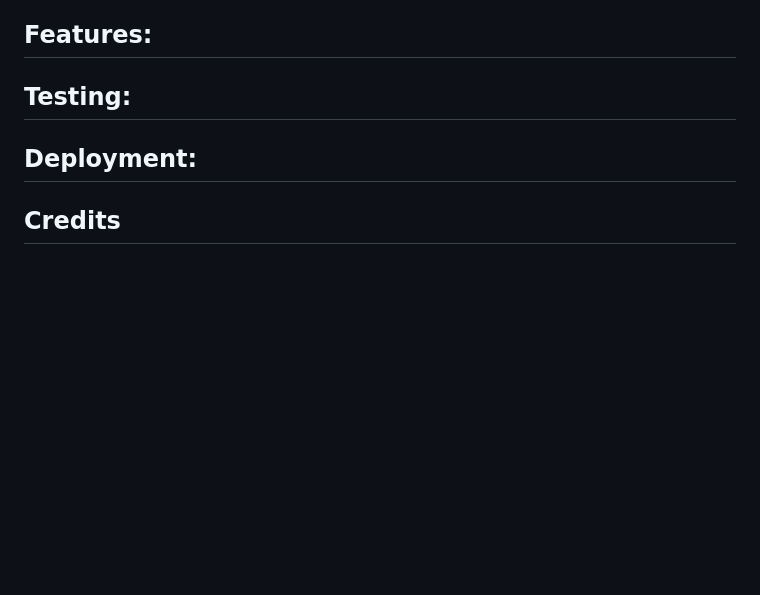
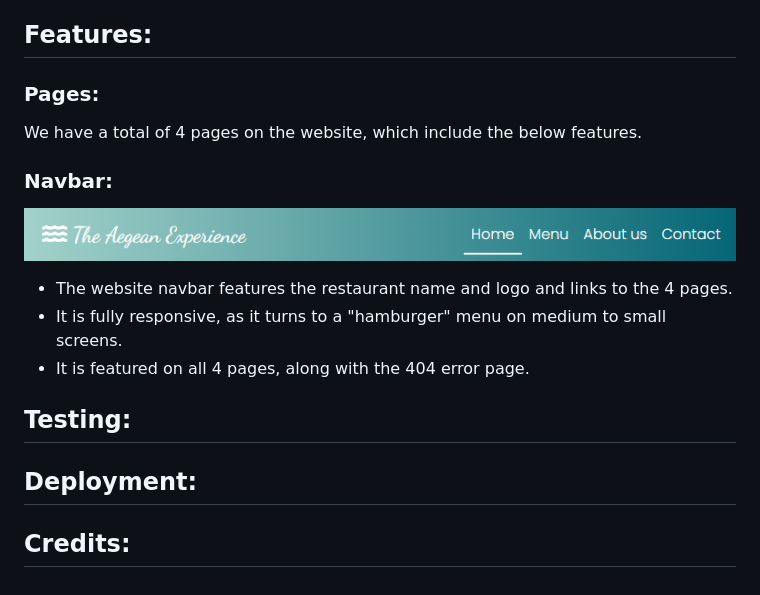
Before and after one commit to AlexGCbn/CI_PP1_AEGEAN_EXPERIENCE, a Markdown page: README.md, the part around the change. Drawn GitHub-style; pictures changed too: docs/images/navbar.PNG; blank space fills up the shorter version.

Commit message:
Add more navbar feature descriptions in README file

```diff
--- a/README.md
+++ b/README.md
@@ -40,6 +40,15 @@ The Aegean Experience is a website that intends to provide users with the approp
 
 ## Features:
 
+### Pages:
+We have a total of 4 pages on the website, which include the below features.
+
+### Navbar:
+![Navbar image](docs/images/navbar.PNG)
+* The website navbar features the restaurant name and logo and links to the 4 pages.
+* It is fully responsive, as it turns to a "hamburger" menu on medium to small screens.
+* It is featured on all 4 pages, along with the 404 error page.
+
 
 ## Testing:
 
@@ -47,4 +56,4 @@ The Aegean Experience is a website that intends to provide users with the approp
 ## Deployment:
 
 
-## Credits
+## Credits:
```
